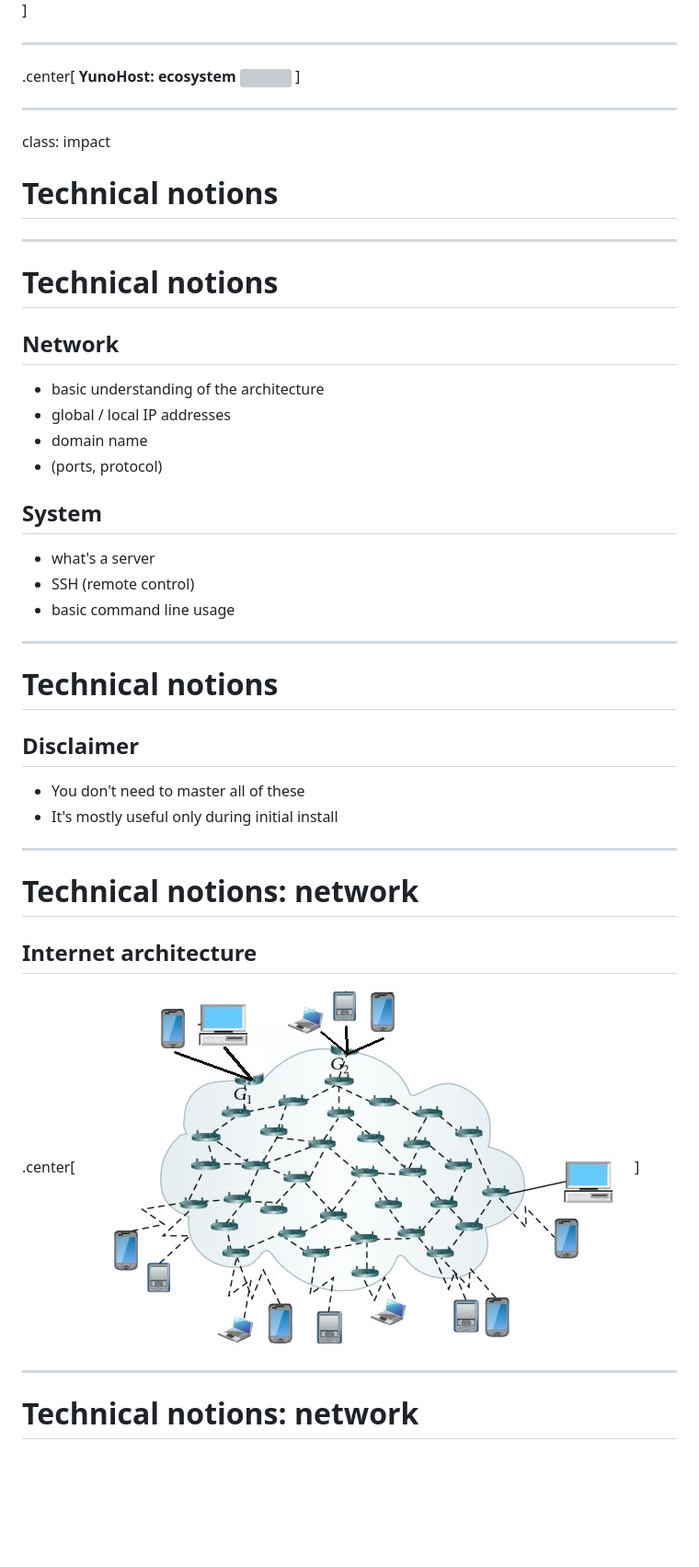
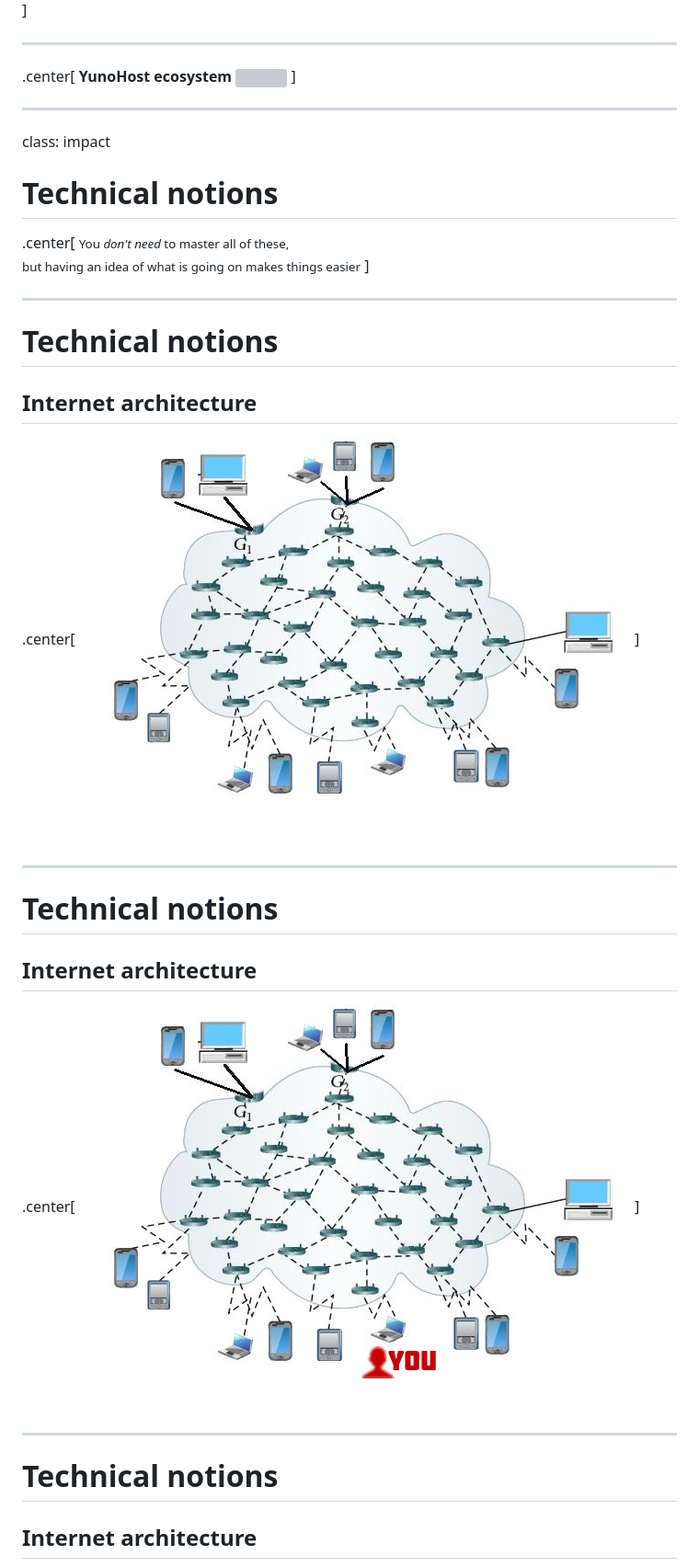
Before and after one commit to alexAubin/yunohostWorkshop, a Markdown page: slides.md, the part around one of its changes. Shown at 92% size. Rendered like a GitHub page; pictures changed too: img/internet.jpg, img/internet2.jpg (added); blank space fills up the shorter version; grey boxes are pictures that could not be loaded.

Commit message:
Slide update

```diff
--- a/slides.md
+++ b/slides.md
@@ -316,7 +312,7 @@ alternatively: « You (K)now Host »
 ---
 
 .center[
-**YunoHost: ecosystem**
+**YunoHost ecosystem**
 ![](img/ecosystem.png)
 ]
 
@@ -326,35 +322,13 @@ class: impact
 
 # Technical notions
 
----
-
-# Technical notions
-
-## Network
-
-- basic understanding of the architecture
-- global / local IP addresses
-- domain name
-- (ports, protocol)
-
-## System
-
-- what's a server
-- SSH (remote control)
-- basic command line usage
+.center[
+<small>You *don't need* to master all of these, <br>but having an idea of what is going on makes things easier</small>
+]
 
 ---
 
 # Technical notions
-
-## Disclaimer
-
-- You don't need to master all of these
-- It's mostly useful only during initial install
-
----
-
-# Technical notions: network
 
 ## Internet architecture
 
@@ -364,4 +338,17 @@ class: impact
 
 ---
 
-# Technical notions: network
+# Technical notions
+
+## Internet architecture
+
+.center[
+![](img/internet2.jpg)
+]
+
+---
+
+# Technical notions
+
+## Internet architecture
+
```
Also changed, not shown: other parts of slides.md (+135 -196 lines), img/doc.png (added), img/internet3.jpg (added), img/internet4.jpg (added), img/internet5.jpg (added).
